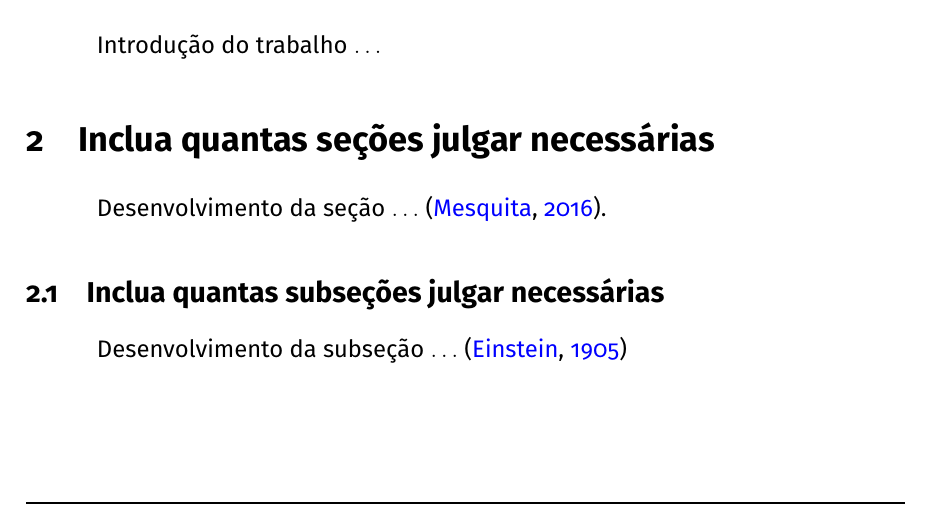
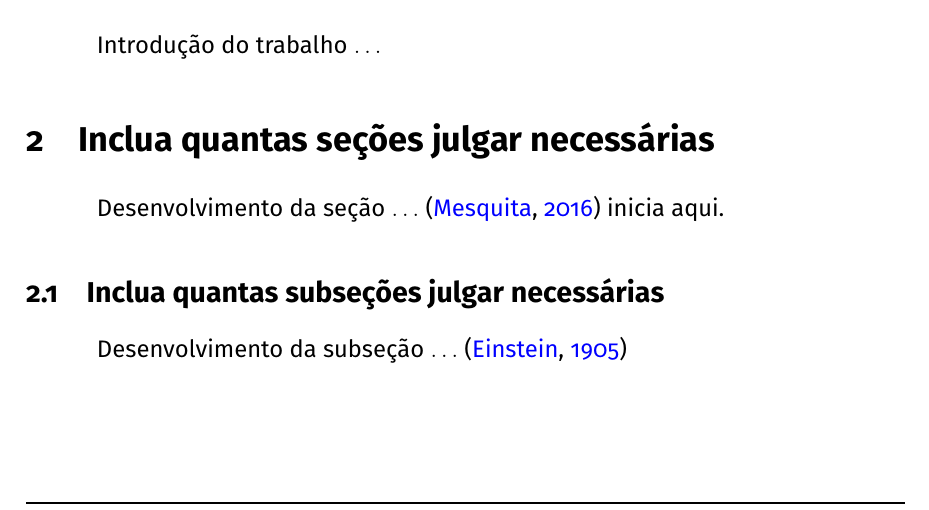
Before and after one commit to dev-LNA/Modelo_Latex_Nota_Tecnica, a LaTeX document (src/LNA_NT_2026-XX.tex, which reads src/XX/textual.tex): part of page 3 of 4, cut so that both start at the same text. Compiled offline with pdfLaTeX.

Commit message:
Alterei o arquivo textual.tex

```diff
--- a/src/XX/textual.tex
+++ b/src/XX/textual.tex
@@ -3,17 +3,17 @@
 \label{sec:introducao}
 \onehalfspacing
 
-Introdução do trabalho $\ldots$
+Introdução do trabalho \(\ldots\)
 
 \section{Inclua quantas seções julgar necessárias}
 \label{sec:section1}
 
-Desenvolvimento da seção $\ldots$ \cite{mesquita2016}.
+Desenvolvimento da seção \(\ldots\) \cite{mesquita2016} inicia aqui.
 
 \subsection{Inclua quantas subseções julgar necessárias}
 \label{subsec:subsection1}
 
-Desenvolvimento da subseção $\ldots$ \cite{einstein1905}
+Desenvolvimento da subseção \(\ldots\) \cite{einstein1905}
 
 \section{Conclusões}
 \label{sec:conclusoes}
```
